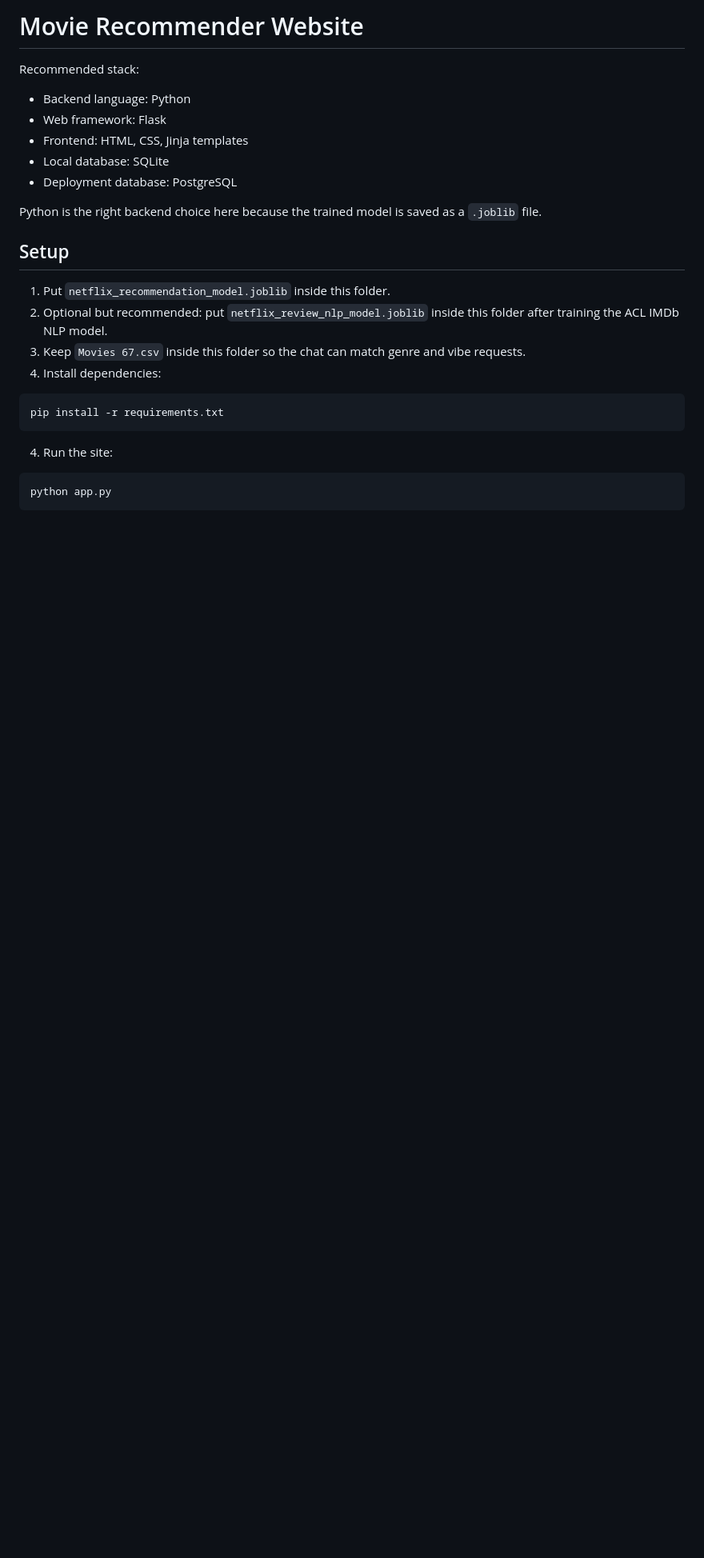
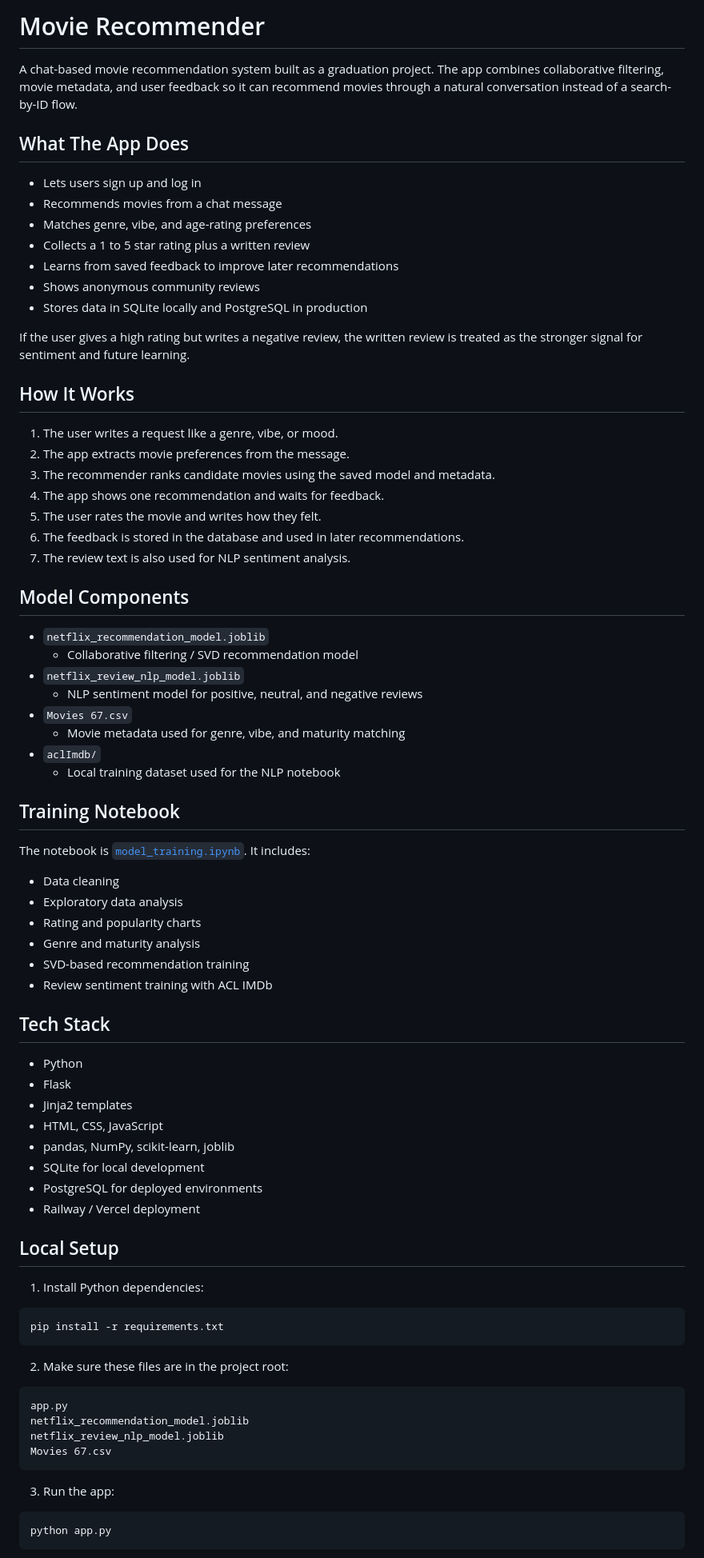
Before and after one commit to youssefhazem3-dot/Movie-recommendation-model, a Markdown page: README.md, the part around one of its changes. Shown at 80% size. Rendered like a GitHub page; blank space fills up the shorter version.

````diff
--- a/README.md
+++ b/README.md
@@ -1,27 +1,80 @@
-# Movie Recommender Website
+# Movie Recommender
 
-Recommended stack:
+A chat-based movie recommendation system built as a graduation project. The app combines collaborative filtering, movie metadata, and user feedback so it can recommend movies through a natural conversation instead of a search-by-ID flow.
 
-- Backend language: Python
-- Web framework: Flask
-- Frontend: HTML, CSS, Jinja templates
-- Local database: SQLite
-- Deployment database: PostgreSQL
+## What The App Does
 
-Python is the right backend choice here because the trained model is saved as a `.joblib` file.
+- Lets users sign up and log in
+- Recommends movies from a chat message
+- Matches genre, vibe, and age-rating preferences
+- Collects a 1 to 5 star rating plus a written review
+- Learns from saved feedback to improve later recommendations
+- Shows anonymous community reviews
+- Stores data in SQLite locally and PostgreSQL in production
 
-## Setup
+If the user gives a high rating but writes a negative review, the written review is treated as the stronger signal for sentiment and future learning.
 
-1. Put `netflix_recommendation_model.joblib` inside this folder.
-2. Optional but recommended: put `netflix_review_nlp_model.joblib` inside this folder after training the ACL IMDb NLP model.
-3. Keep `Movies 67.csv` inside this folder so the chat can match genre and vibe requests.
-4. Install dependencies:
+## How It Works
+
+1. The user writes a request like a genre, vibe, or mood.
+2. The app extracts movie preferences from the message.
+3. The recommender ranks candidate movies using the saved model and metadata.
+4. The app shows one recommendation and waits for feedback.
+5. The user rates the movie and writes how they felt.
+6. The feedback is stored in the database and used in later recommendations.
+7. The review text is also used for NLP sentiment analysis.
+
+## Model Components
+
+- `netflix_recommendation_model.joblib`
+  - Collaborative filtering / SVD recommendation model
+- `netflix_review_nlp_model.joblib`
+  - NLP sentiment model for positive, neutral, and negative reviews
+- `Movies 67.csv`
+  - Movie metadata used for genre, vibe, and maturity matching
+- `aclImdb/`
+  - Local training dataset used for the NLP notebook
+
+## Training Notebook
+
+The notebook is [`model_training.ipynb`](model_training.ipynb). It includes:
+
+- Data cleaning
+- Exploratory data analysis
+- Rating and popularity charts
+- Genre and maturity analysis
+- SVD-based recommendation training
+- Review sentiment training with ACL IMDb
+
+## Tech Stack
+
+- Python
+- Flask
+- Jinja2 templates
+- HTML, CSS, JavaScript
+- pandas, NumPy, scikit-learn, joblib
+- SQLite for local development
+- PostgreSQL for deployed environments
+- Railway / Vercel deployment
+
+## Local Setup
+
+1. Install Python dependencies:
 
 ```bash
 pip install -r requirements.txt
 ```
 
-4. Run the site:
+2. Make sure these files are in the project root:
+
+```text
+app.py
+netflix_recommendation_model.joblib
+netflix_review_nlp_model.joblib
+Movies 67.csv
+```
+
+3. Run the app:
 
 ```bash
 python app.py
````
Also changed, not shown: other parts of README.md (+31 -86 lines).
